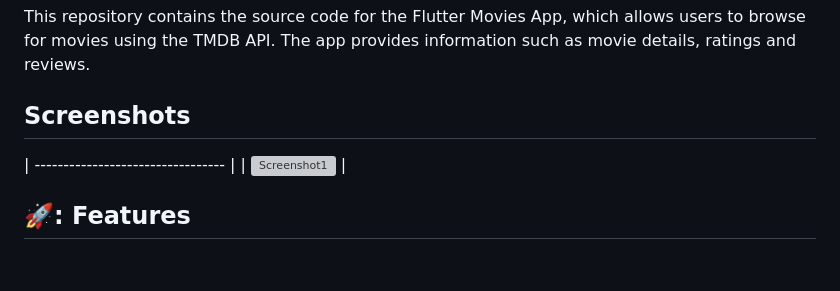
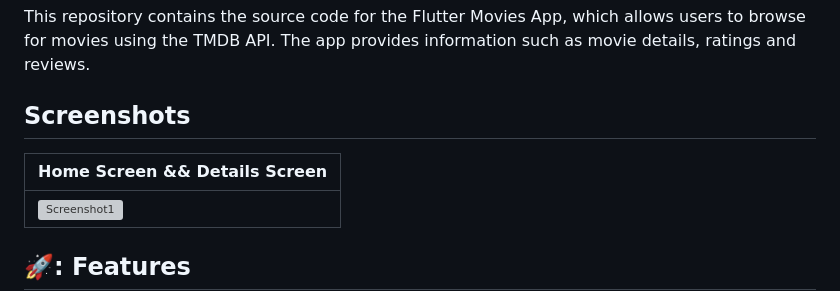
Before and after one commit to DevMohammedSaber/Movies-App, a Markdown page: README.md, the part around the change. GitHub-like rendering; blank space fills up the shorter version; grey boxes are pictures that could not be loaded.

```diff
--- a/README.md
+++ b/README.md
@@ -9,7 +9,7 @@ The app provides information such as movie details, ratings and reviews.
 
 ## Screenshots
 
-
+| Home Screen && Details Screen |
 | --------------------------------- |
 | ![Screenshot1](https://i.ibb.co/9ZrcfPs/playstore-asset.png) |
 
```
